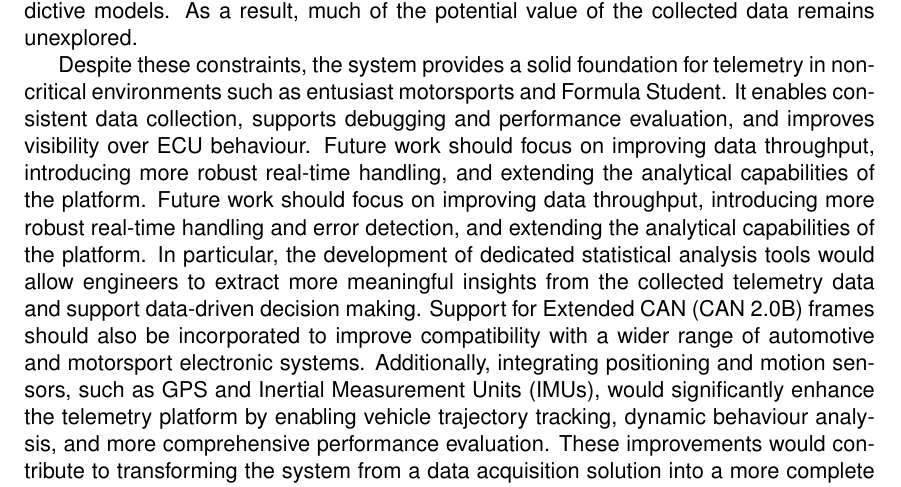
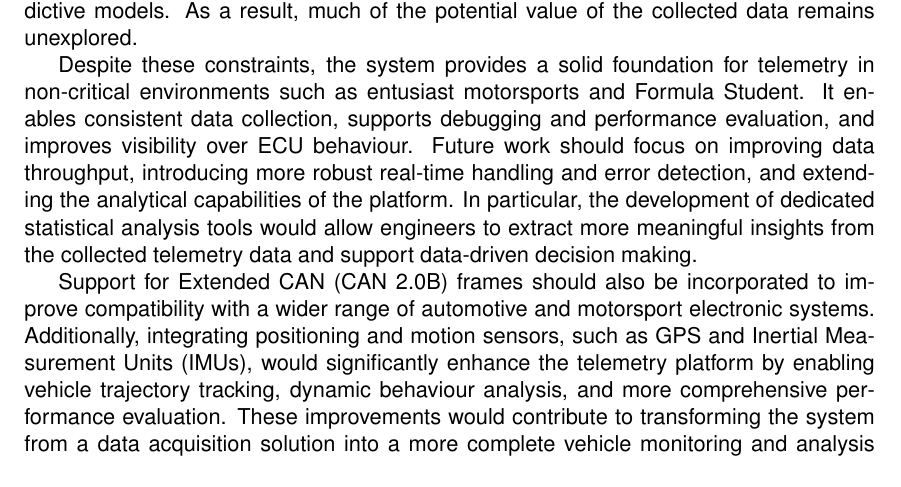
Before and after one commit to lhbccf/Data-Analysis-and-Acquisition-of-Distributed-Vehicular-Systems, a LaTeX thesis (rfG35/main.tex, which reads rfG35/chapters/conc.tex): part of page 43 of 45, cut so that both start at the same text. Compiled offline with pdfLaTeX.

Commit message:
Refine future work section in telemetry platform overview
Enhanced the discussion on future work and improvements for the telemetry platform, including error detection and statistical analysis tools.

```diff
--- a/rfG35/chapters/conc.tex
+++ b/rfG35/chapters/conc.tex
@@ -6,7 +6,9 @@ The abstraction of CAN data into a normalized vehicle state simplifies usage but
 
 From a data analysis perspective, the platform focuses on acquisition and storage, with limited built-in analytical capabilities. While it enables offline analysis, it does not yet exploit advanced techniques such as anomaly detection, correlation analysis, or predictive models. As a result, much of the potential value of the collected data remains unexplored.
 
-Despite these constraints, the system provides a solid foundation for telemetry in non-critical environments such as entusiast motorsports and Formula Student. It enables consistent data collection, supports debugging and performance evaluation, and improves visibility over ECU behaviour. Future work should focus on improving data throughput, introducing more robust real-time handling, and extending the analytical capabilities of the platform.
+Despite these constraints, the system provides a solid foundation for telemetry in non-critical environments such as entusiast motorsports and Formula Student. It enables consistent data collection, supports debugging and performance evaluation, and improves visibility over ECU behaviour.
 Future work should focus on improving data throughput, introducing more robust real-time handling and error detection, and extending the analytical capabilities of the platform.
  In particular, the development of dedicated statistical analysis tools would allow engineers to extract more meaningful insights from the collected telemetry data and support data-driven decision making.
-  Support for Extended CAN (CAN 2.0B) frames should also be incorporated to improve compatibility with a wider range of automotive and motorsport electronic systems. Additionally, integrating positioning and motion sensors, such as GPS and Inertial Measurement Units (IMUs), would significantly enhance the telemetry platform by enabling vehicle trajectory tracking, dynamic behaviour analysis, and more comprehensive performance evaluation. These improvements would contribute to transforming the system from a data acquisition solution into a more complete vehicle monitoring and analysis platform.
+
+Support for Extended CAN (CAN 2.0B) frames should also be incorporated to improve compatibility with a wider range of automotive and motorsport electronic systems. Additionally, integrating positioning and motion sensors, such as GPS and Inertial Measurement Units (IMUs), would significantly enhance the telemetry platform by enabling vehicle trajectory tracking, dynamic behaviour analysis, and more comprehensive performance evaluation.
+These improvements would contribute to transforming the system from a data acquisition solution into a more complete vehicle monitoring and analysis platform.
```
